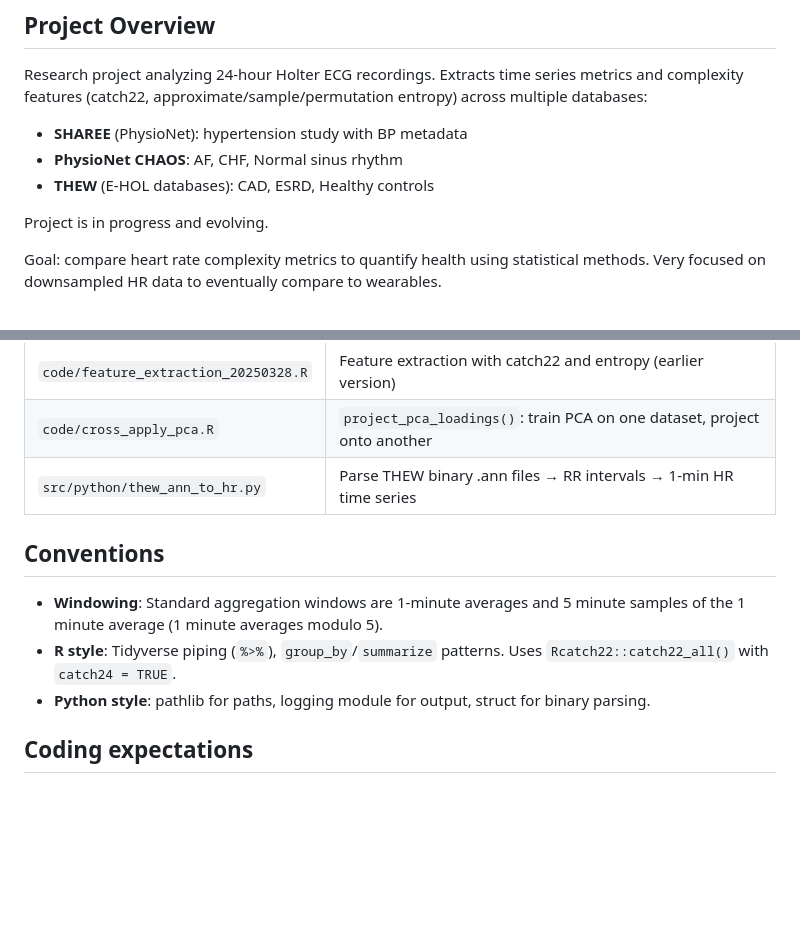
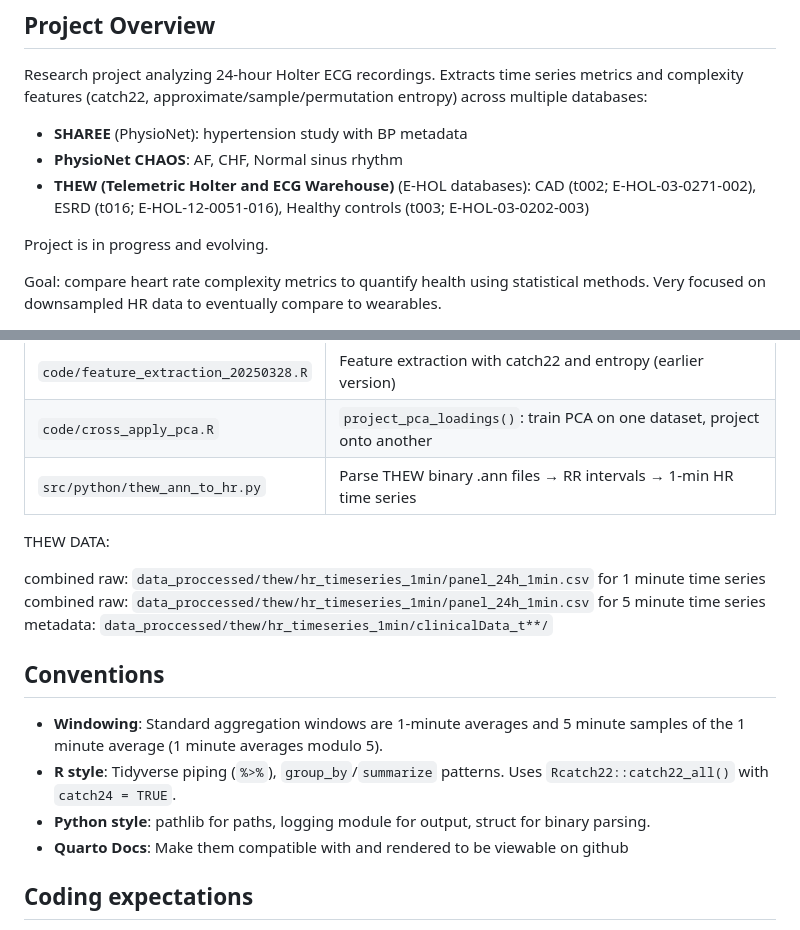
Before and after one commit to clkuryla/holter_methods, a Markdown page: CLAUDE.md, 2 parts joined by grey strips. Rendered like a GitHub page; blank space fills up the shorter version.

Commit message:
Update CLAUDE.md with THEW dataset details, data paths, and Quarto convention
Co-Authored-By: Claude Opus 4.6 <noreply@anthropic.com>

```diff
--- a/CLAUDE.md
+++ b/CLAUDE.md
@@ -6,7 +6,7 @@ Research project analyzing 24-hour Holter ECG recordings. Extracts time series m
 
 - **SHAREE** (PhysioNet): hypertension study with BP metadata
 - **PhysioNet CHAOS**: AF, CHF, Normal sinus rhythm
-- **THEW** (E-HOL databases): CAD, ESRD, Healthy controls
+- **THEW (Telemetric Holter and ECG Warehouse)** (E-HOL databases): CAD (t002; E-HOL-03-0271-002), ESRD (t016; E-HOL-12-0051-016), Healthy controls (t003; E-HOL-03-0202-003)
 
 Project is in progress and evolving.
 
@@ -36,11 +36,19 @@ Three-stage pipeline:
 | `code/cross_apply_pca.R` | `project_pca_loadings()`: train PCA on one dataset, project onto another |
 | `src/python/thew_ann_to_hr.py` | Parse THEW binary .ann files → RR intervals → 1-min HR time series |
 
+THEW DATA:
+
+combined raw: `data_proccessed/thew/hr_timeseries_1min/panel_24h_1min.csv` for 1 minute time series
+combined raw: `data_proccessed/thew/hr_timeseries_1min/panel_24h_1min.csv` for 5 minute time series
+metadata: `data_proccessed/thew/hr_timeseries_1min/clinicalData_t**/`
+
+
 ## Conventions
 
 - **Windowing**: Standard aggregation windows are 1-minute averages and 5 minute samples of the 1 minute average (1 minute averages modulo 5).
 - **R style**: Tidyverse piping (`%>%`), `group_by`/`summarize` patterns. Uses `Rcatch22::catch22_all()` with `catch24 = TRUE`.
 - **Python style**: pathlib for paths, logging module for output, struct for binary parsing.
+- **Quarto Docs**: Make them compatible with and rendered to be viewable on github
 
 ## Coding expectations
 - Prefer minimal diffs over rewrites.
```
